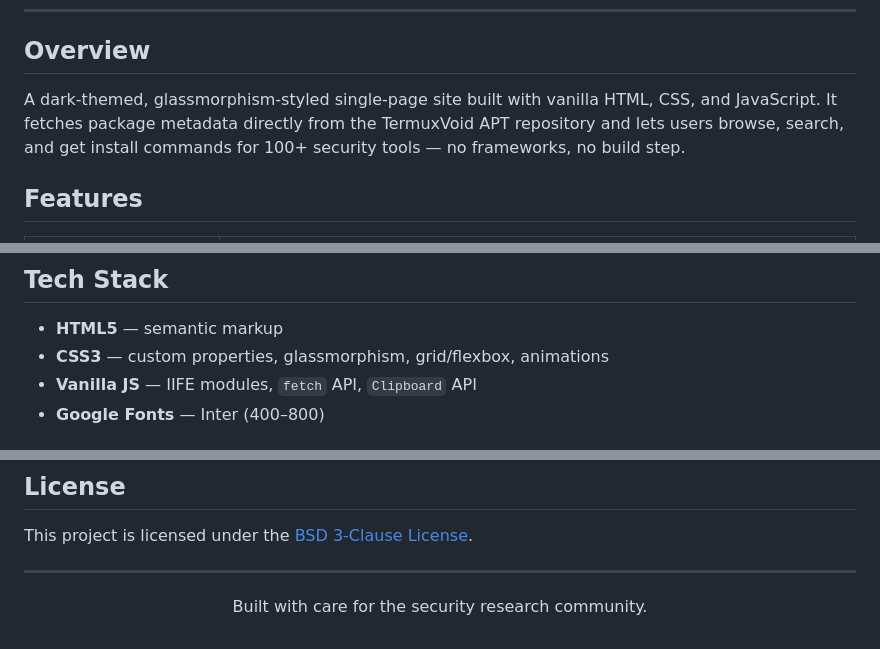
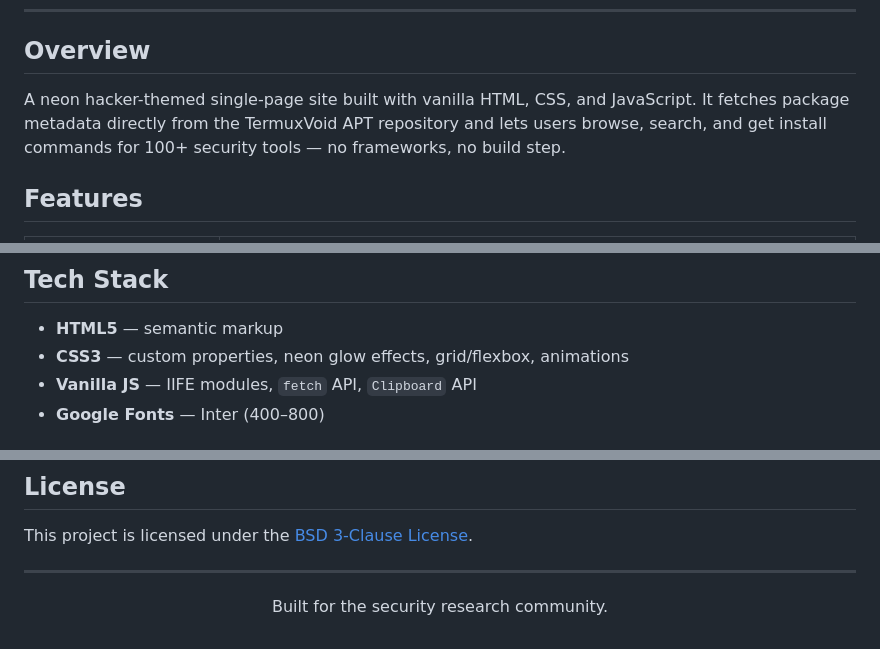
Before and after one commit to termuxvoid/termuxvoid.github.io, a Markdown page: README.md, 3 parts joined by grey strips. Rendered like a GitHub page.

Commit message:
Neon hacker ui theme

```diff
--- a/README.md
+++ b/README.md
@@ -19,7 +19,7 @@
 
 ## Overview
 
-A dark-themed, glassmorphism-styled single-page site built with vanilla HTML, CSS, and JavaScript. It fetches package metadata directly from the TermuxVoid APT repository and lets users browse, search, and get install commands for 100+ security tools — no frameworks, no build step.
+A neon hacker-themed single-page site built with vanilla HTML, CSS, and JavaScript. It fetches package metadata directly from the TermuxVoid APT repository and lets users browse, search, and get install commands for 100+ security tools — no frameworks, no build step.
 
 ## Features
 
@@ -71,7 +71,7 @@ pkg install <tool-name>
 ## Tech Stack
 
 - **HTML5** — semantic markup
-- **CSS3** — custom properties, glassmorphism, grid/flexbox, animations
+- **CSS3** — custom properties, neon glow effects, grid/flexbox, animations
 - **Vanilla JS** — IIFE modules, `fetch` API, `Clipboard` API
 - **Google Fonts** — Inter (400–800)
 
@@ -97,5 +97,5 @@ This project is licensed under the [BSD 3-Clause License](https://github.com/Ter
 ---
 
 <p align="center">
-  Built with care for the security research community.
+  Built for the security research community.
 </p>
```
Also changed, not shown: other parts of README.md (+4 -4 lines).
